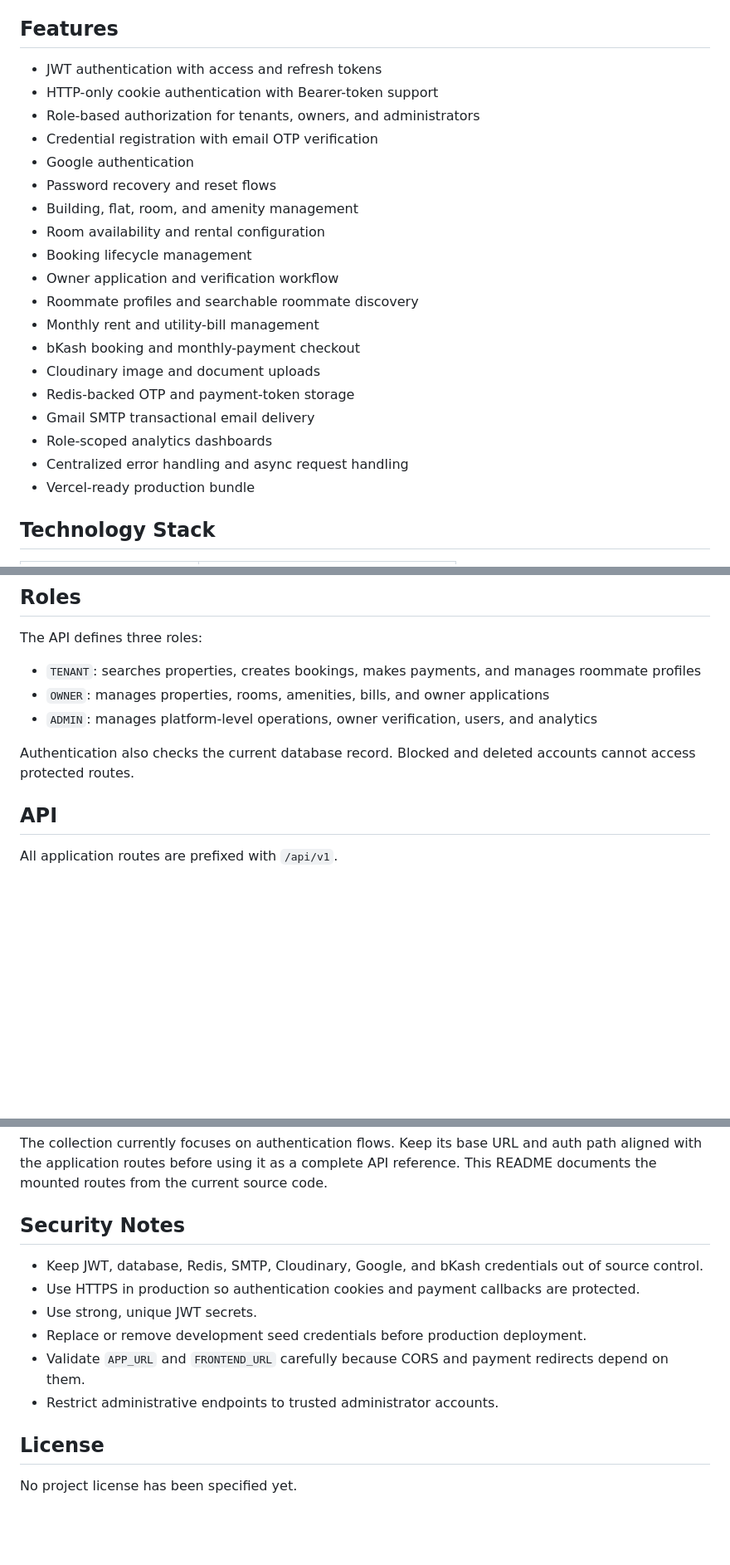
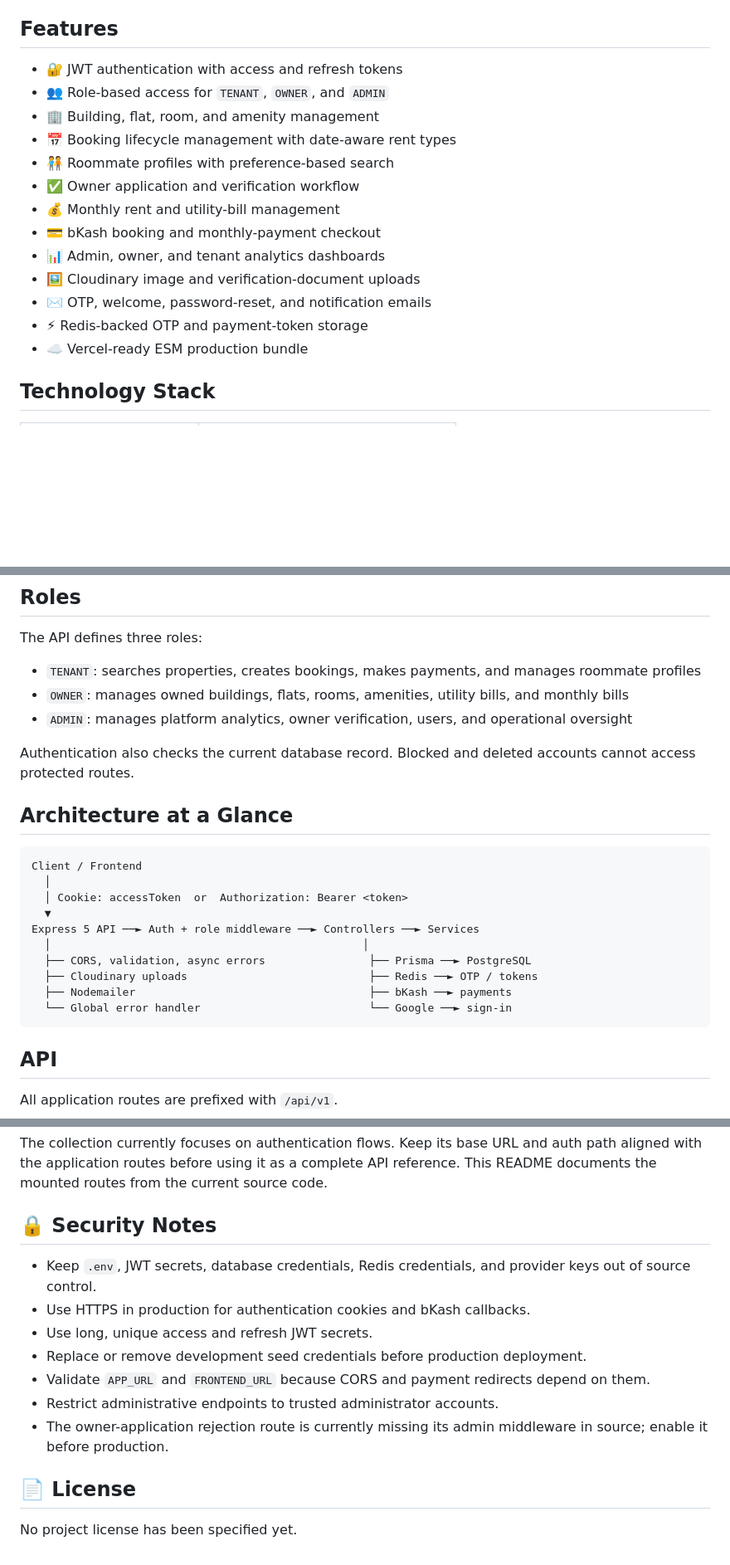
Before and after one commit to Rahad0Islam/Housing---Roommate-Platform, a Markdown page: backend/README.md, 3 parts joined by grey strips. Shown at 83% size. Drawn GitHub-style; blank space fills up the shorter version.

````diff
--- a/backend/README.md
+++ b/backend/README.md
@@ -6,25 +21,20 @@ Built with Express 5, TypeScript, Prisma ORM 7, PostgreSQL, JWT authentication,
 
 ## Features
 
-- JWT authentication with access and refresh tokens
-- HTTP-only cookie authentication with Bearer-token support
-- Role-based authorization for tenants, owners, and administrators
-- Credential registration with email OTP verification
-- Google authentication
-- Password recovery and reset flows
-- Building, flat, room, and amenity management
-- Room availability and rental configuration
-- Booking lifecycle management
-- Owner application and verification workflow
-- Roommate profiles and searchable roommate discovery
-- Monthly rent and utility-bill management
-- bKash booking and monthly-payment checkout
-- Cloudinary image and document uploads
-- Redis-backed OTP and payment-token storage
-- Gmail SMTP transactional email delivery
-- Role-scoped analytics dashboards
-- Centralized error handling and async request handling
-- Vercel-ready production bundle
+- 🔐 JWT authentication with access and refresh tokens
+- 👥 Role-based access for `TENANT`, `OWNER`, and `ADMIN`
+- 🏢 Building, flat, room, and amenity management
+- 📅 Booking lifecycle management with date-aware rent types
+- 🧑‍🤝‍🧑 Roommate profiles with preference-based search
+- ✅ Owner application and verification workflow
+- 💰 Monthly rent and utility-bill management
+- 💳 bKash booking and monthly-payment checkout
+- 📊 Admin, owner, and tenant analytics dashboards
+- 🖼️ Cloudinary image and verification-document uploads
+- ✉️ OTP, welcome, password-reset, and notification emails
+- ⚡ Redis-backed OTP and payment-token storage
+- ☁️ Vercel-ready ESM production bundle
+
 
 ## Technology Stack
 
@@ -90,10 +100,26 @@ backend/
 The API defines three roles:
 
 - `TENANT`: searches properties, creates bookings, makes payments, and manages roommate profiles
-- `OWNER`: manages properties, rooms, amenities, bills, and owner applications
-- `ADMIN`: manages platform-level operations, owner verification, users, and analytics
+- `OWNER`: manages owned buildings, flats, rooms, amenities, utility bills, and monthly bills
+- `ADMIN`: manages platform analytics, owner verification, users, and operational oversight
+
 
 Authentication also checks the current database record. Blocked and deleted accounts cannot access protected routes.
+
+## Architecture at a Glance
+
+```text
+Client / Frontend
+  │
+  │ Cookie: accessToken  or  Authorization: Bearer <token>
+  ▼
+Express 5 API ──► Auth + role middleware ──► Controllers ──► Services
+  │                                                │
+  ├── CORS, validation, async errors                ├── Prisma ──► PostgreSQL
+  ├── Cloudinary uploads                            ├── Redis ──► OTP / tokens
+  ├── Nodemailer                                    ├── bKash ──► payments
+  └── Global error handler                          └── Google ──► sign-in
+```
 
 ## API
 
@@ -446,15 +526,16 @@ postman/Housing_roomMate_platform.json
 
 The collection currently focuses on authentication flows. Keep its base URL and auth path aligned with the application routes before using it as a complete API reference. This README documents the mounted routes from the current source code.
 
-## Security Notes
+## 🔒 Security Notes
 
-- Keep JWT, database, Redis, SMTP, Cloudinary, Google, and bKash credentials out of source control.
-- Use HTTPS in production so authentication cookies and payment callbacks are protected.
-- Use strong, unique JWT secrets.
+- Keep `.env`, JWT secrets, database credentials, Redis credentials, and provider keys out of source control.
+- Use HTTPS in production for authentication cookies and bKash callbacks.
+- Use long, unique access and refresh JWT secrets.
 - Replace or remove development seed credentials before production deployment.
-- Validate `APP_URL` and `FRONTEND_URL` carefully because CORS and payment redirects depend on them.
+- Validate `APP_URL` and `FRONTEND_URL` because CORS and payment redirects depend on them.
 - Restrict administrative endpoints to trusted administrator accounts.
+- The owner-application rejection route is currently missing its admin middleware in source; enable it before production.
 
-## License
+## 📄 License
 
 No project license has been specified yet.
````
Also changed, not shown: other parts of backend/README.md (+87 -18 lines).
